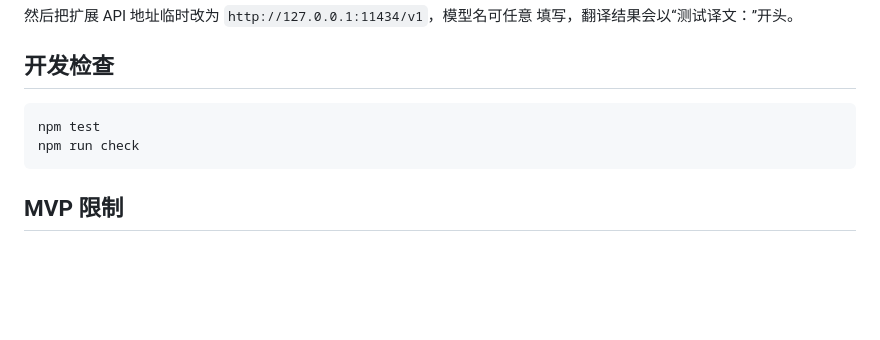
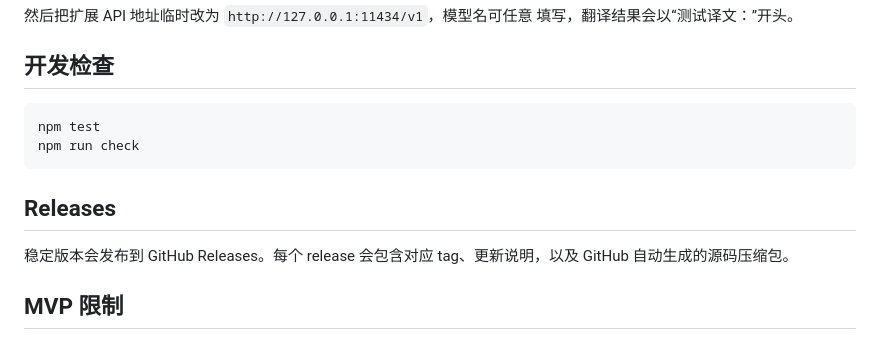
Before and after one commit to sunjianspss/webpage-bilingual-translator, a Markdown page: README.md, the part around the change. GitHub-like rendering; blank space fills up the shorter version.

Commit message:
Add release notes for v0.1.3

````diff
--- a/README.md
+++ b/README.md
@@ -86,6 +86,10 @@ npm test
 npm run check
 ```
 
+## Releases
+
+稳定版本会发布到 GitHub Releases。每个 release 会包含对应 tag、更新说明，以及 GitHub 自动生成的源码压缩包。
+
 ## MVP 限制
 
 - 默认最多翻译当前页面前 220 个唯一正文片段。
````
Also changed, not shown: CHANGELOG.md (added, +13 -0 lines), docs/releases/v0.1.3.md (added, +67 -0 lines).
